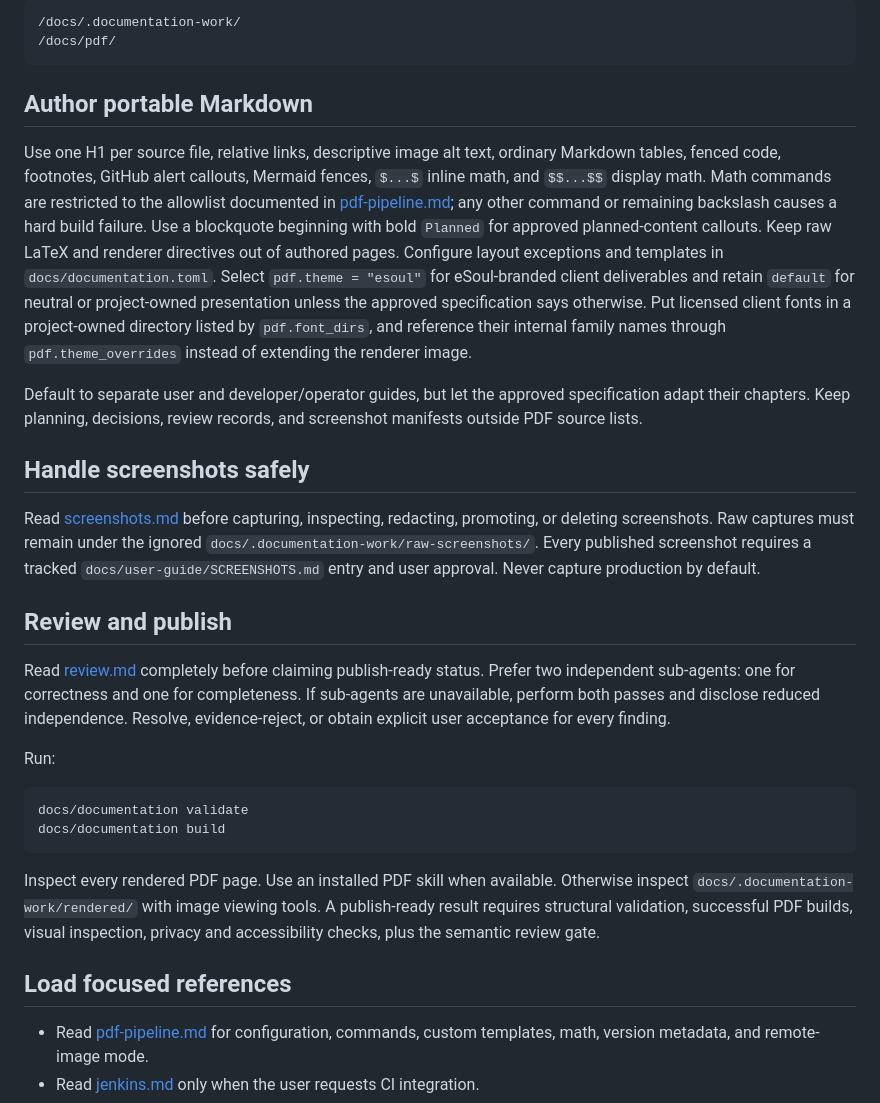
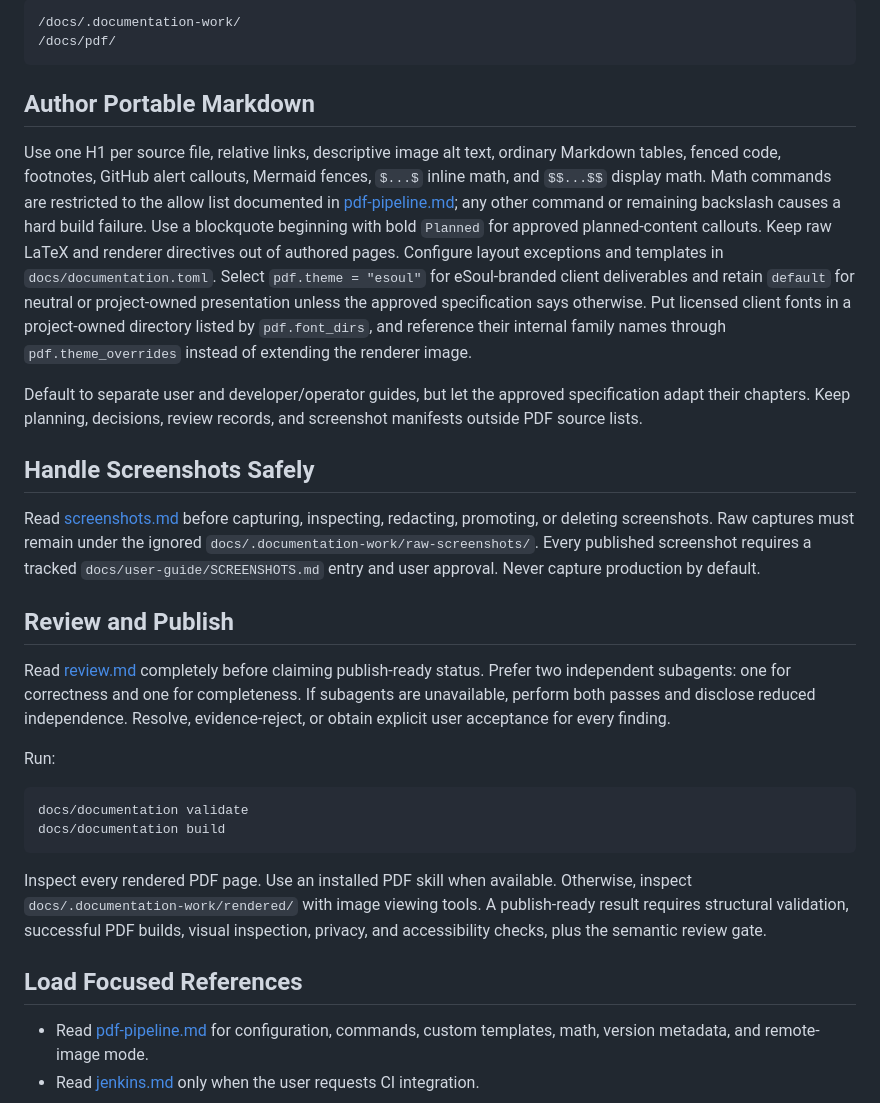
Before and after one commit to eSoul-cz/skills, a Markdown page: SKILL.md, the part around one of its changes. Rendered like a GitHub page.

Commit message:
docs: normalize skill formatting

````diff
--- a/SKILL.md
+++ b/SKILL.md
@@ -56,19 +56,19 @@ Create project-owned files from `assets/project-templates/`; do not overwrite ex
 /docs/pdf/
 ```
 
-## Author portable Markdown
+## Author Portable Markdown
 
-Use one H1 per source file, relative links, descriptive image alt text, ordinary Markdown tables, fenced code, footnotes, GitHub alert callouts, Mermaid fences, `$...$` inline math, and `$$...$$` display math. Math commands are restricted to the allowlist documented in [pdf-pipeline.md](references/pdf-pipeline.md); any other command or remaining backslash causes a hard build failure. Use a blockquote beginning with bold `Planned` for approved planned-content callouts. Keep raw LaTeX and renderer directives out of authored pages. Configure layout exceptions and templates in `docs/documentation.toml`. Select `pdf.theme = "esoul"` for eSoul-branded client deliverables and retain `default` for neutral or project-owned presentation unless the approved specification says otherwise. Put licensed client fonts in a project-owned directory listed by `pdf.font_dirs`, and reference their internal family names through `pdf.theme_overrides` instead of extending the renderer image.
+Use one H1 per source file, relative links, descriptive image alt text, ordinary Markdown tables, fenced code, footnotes, GitHub alert callouts, Mermaid fences, `$...$` inline math, and `$$...$$` display math. Math commands are restricted to the allow list documented in [pdf-pipeline.md](references/pdf-pipeline.md); any other command or remaining backslash causes a hard build failure. Use a blockquote beginning with bold `Planned` for approved planned-content callouts. Keep raw LaTeX and renderer directives out of authored pages. Configure layout exceptions and templates in `docs/documentation.toml`. Select `pdf.theme = "esoul"` for eSoul-branded client deliverables and retain `default` for neutral or project-owned presentation unless the approved specification says otherwise. Put licensed client fonts in a project-owned directory listed by `pdf.font_dirs`, and reference their internal family names through `pdf.theme_overrides` instead of extending the renderer image.
 
 Default to separate user and developer/operator guides, but let the approved specification adapt their chapters. Keep planning, decisions, review records, and screenshot manifests outside PDF source lists.
 
-## Handle screenshots safely
+## Handle Screenshots Safely
 
 Read [screenshots.md](references/screenshots.md) before capturing, inspecting, redacting, promoting, or deleting screenshots. Raw captures must remain under the ignored `docs/.documentation-work/raw-screenshots/`. Every published screenshot requires a tracked `docs/user-guide/SCREENSHOTS.md` entry and user approval. Never capture production by default.
 
-## Review and publish
+## Review and Publish
 
-Read [review.md](references/review.md) completely before claiming publish-ready status. Prefer two independent sub-agents: one for correctness and one for completeness. If sub-agents are unavailable, perform both passes and disclose reduced independence. Resolve, evidence-reject, or obtain explicit user acceptance for every finding.
+Read [review.md](references/review.md) completely before claiming publish-ready status. Prefer two independent subagents: one for correctness and one for completeness. If subagents are unavailable, perform both passes and disclose reduced independence. Resolve, evidence-reject, or obtain explicit user acceptance for every finding.
 
 Run:
 
@@ -77,9 +77,9 @@ docs/documentation validate
 docs/documentation build
 ```
 
-Inspect every rendered PDF page. Use an installed PDF skill when available. Otherwise inspect `docs/.documentation-work/rendered/` with image viewing tools. A publish-ready result requires structural validation, successful PDF builds, visual inspection, privacy and accessibility checks, plus the semantic review gate.
+Inspect every rendered PDF page. Use an installed PDF skill when available. Otherwise, inspect `docs/.documentation-work/rendered/` with image viewing tools. A publish-ready result requires structural validation, successful PDF builds, visual inspection, privacy, and accessibility checks, plus the semantic review gate.
 
-## Load focused references
+## Load Focused References
 
 - Read [pdf-pipeline.md](references/pdf-pipeline.md) for configuration, commands, custom templates, math, version metadata, and remote-image mode.
 - Read [jenkins.md](references/jenkins.md) only when the user requests CI integration.
````
Also changed, not shown: other parts of SKILL.md (+3 -3 lines).
